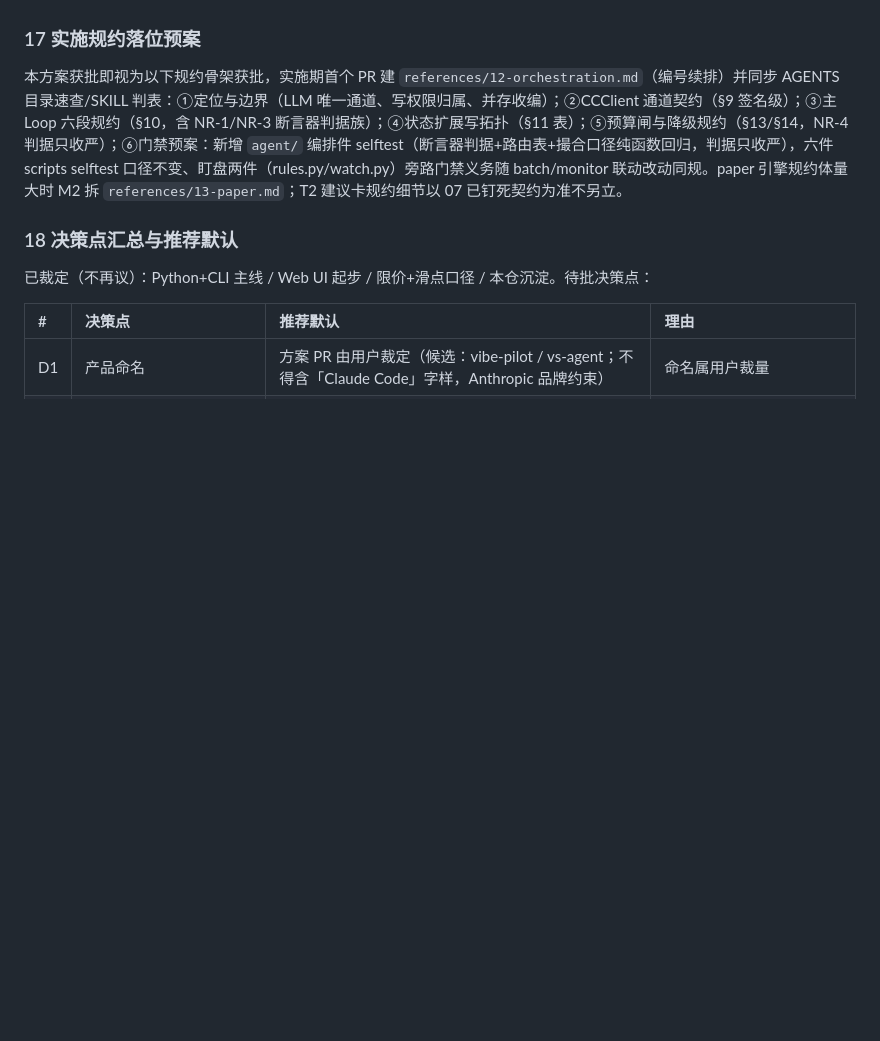
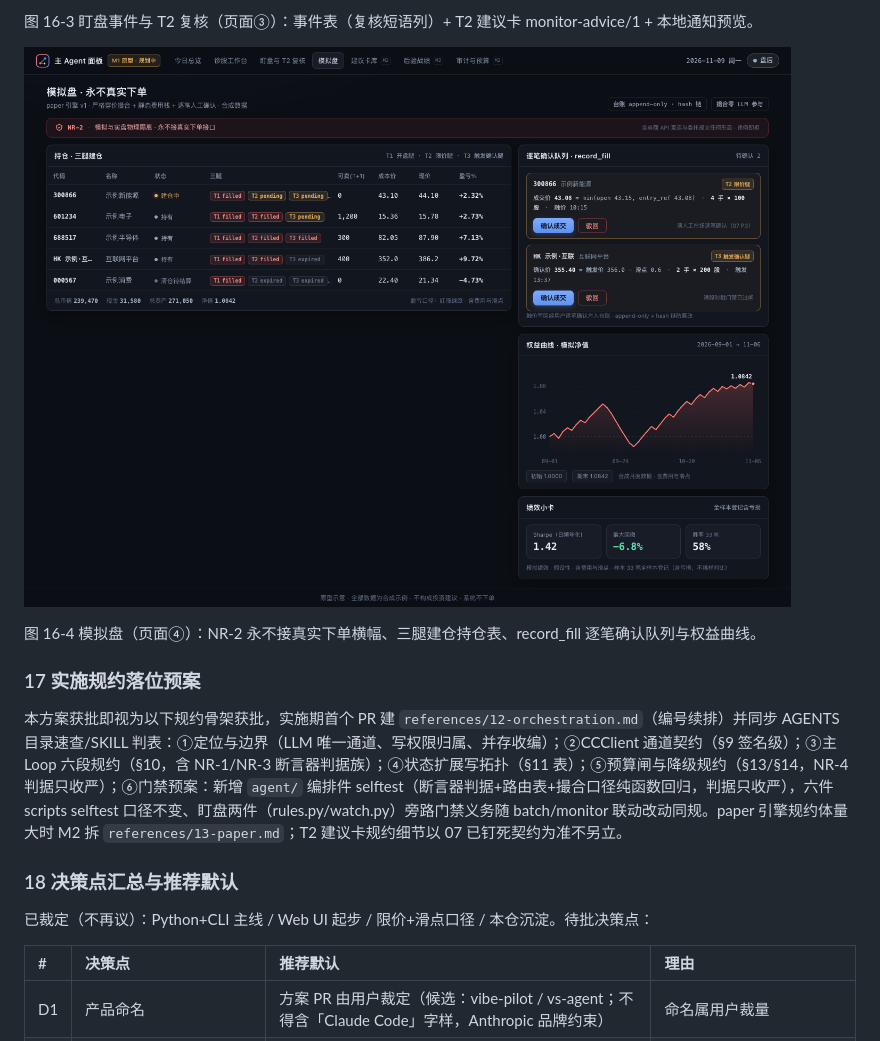
Before and after one commit to ThreeFish-AI/vibe-stock, a Markdown page: docs/research/main-agent-proposal.md, the part around one of its changes. Rendered like a GitHub page; pictures changed too: docs/prototypes/main-agent/paper.png (added); blank space fills up the shorter version.

```diff
--- a/docs/research/main-agent-proposal.md
+++ b/docs/research/main-agent-proposal.md
@@ -125,3 +139,9 @@ decision log 指标族：意图路由命中率（确定性 vs 兜底）、三段
+图 16-3 盯盘事件与 T2 复核（页面③）：事件表（复核短语列）+ T2 建议卡 monitor-advice/1 + 本地通知预览。
+
+![模拟盘](../prototypes/main-agent/paper.png)
+
+图 16-4 模拟盘（页面④）：NR-2 永不接真实下单横幅、三腿建仓持仓表、record_fill 逐笔确认队列与权益曲线。
+
 ### 17 实施规约落位预案
 
 本方案获批即视为以下规约骨架获批，实施期首个 PR 建 `references/12-orchestration.md`（编号续排）并同步 AGENTS 目录速查/SKILL 判表：①定位与边界（LLM 唯一通道、写权限归属、并存收编）；②CCClient 通道契约（§9 签名级）；③主 Loop 六段规约（§10，含 NR-1/NR-3 断言器判据族）；④状态扩展写拓扑（§11 表）；⑤预算闸与降级规约（§13/§14，NR-4 判据只收严）；⑥门禁预案：新增 `agent/` 编排件 selftest（断言器判据+路由表+撮合口径纯函数回归，判据只收严），六件 scripts selftest 口径不变、盯盘两件（rules.py/watch.py）旁路门禁义务随 batch/monitor 联动改动同规。paper 引擎规约体量大时 M2 拆 `references/13-paper.md`；T2 建议卡规约细节以 07 已钉死契约为准不另立。
```
Also changed, not shown: other parts of docs/research/main-agent-proposal.md (+14 -0 lines), CHANGELOG.md (+1 -1 lines), docs/.agents/knowledge-map.md (+1 -0 lines), docs/prototypes/main-agent/diagnosis.png (added), docs/prototypes/main-agent/monitor-advice.png (added), docs/prototypes/main-agent/overview.png (added), 4 other files.
